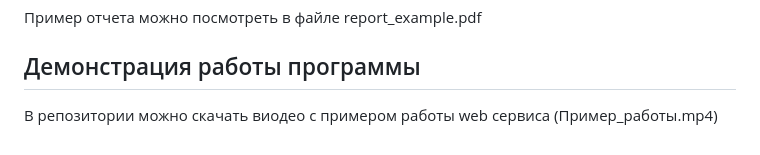
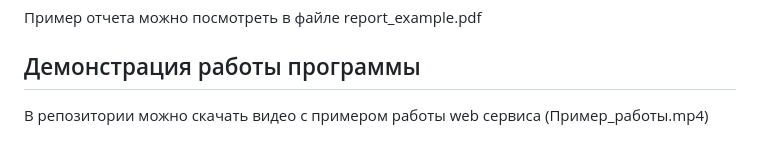
Before and after one commit to NikKarnakov/DiplomaMAI, a Markdown page: README.md, the part around the change. Drawn GitHub-style.

```diff
--- a/README.md
+++ b/README.md
@@ -86,4 +86,4 @@
 
 ## Демонстрация работы программы
 
-В репозитории можно скачать виодео с примером работы web сервиса (Пример_работы.mp4)
+В репозитории можно скачать видео с примером работы web сервиса (Пример_работы.mp4)
```
